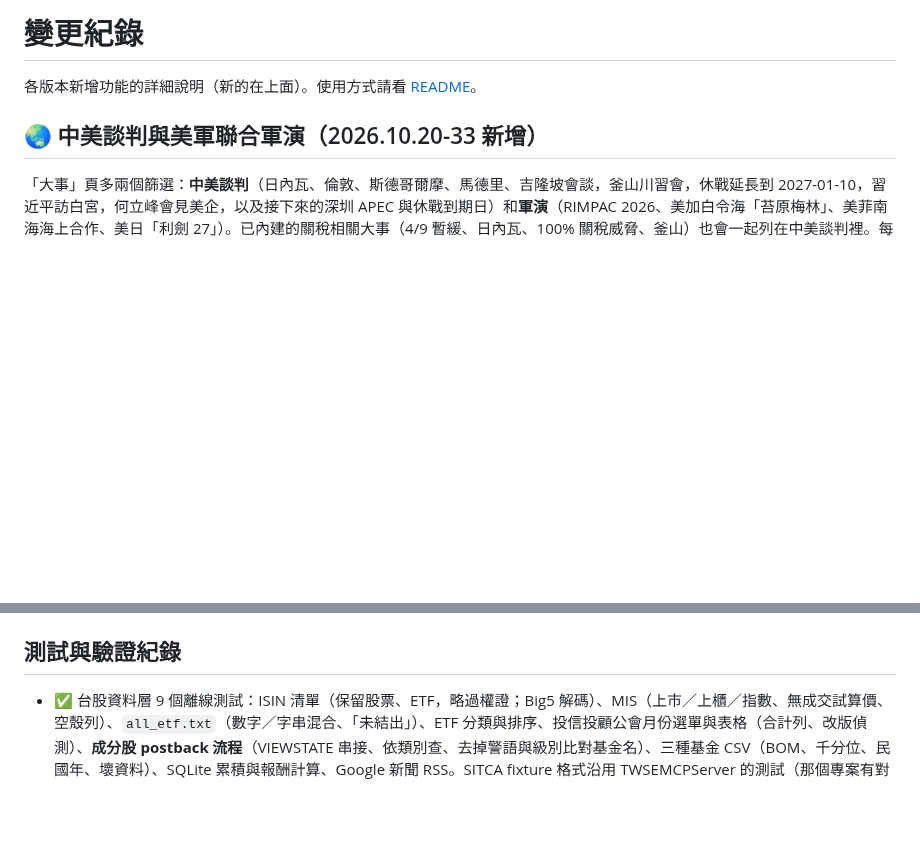
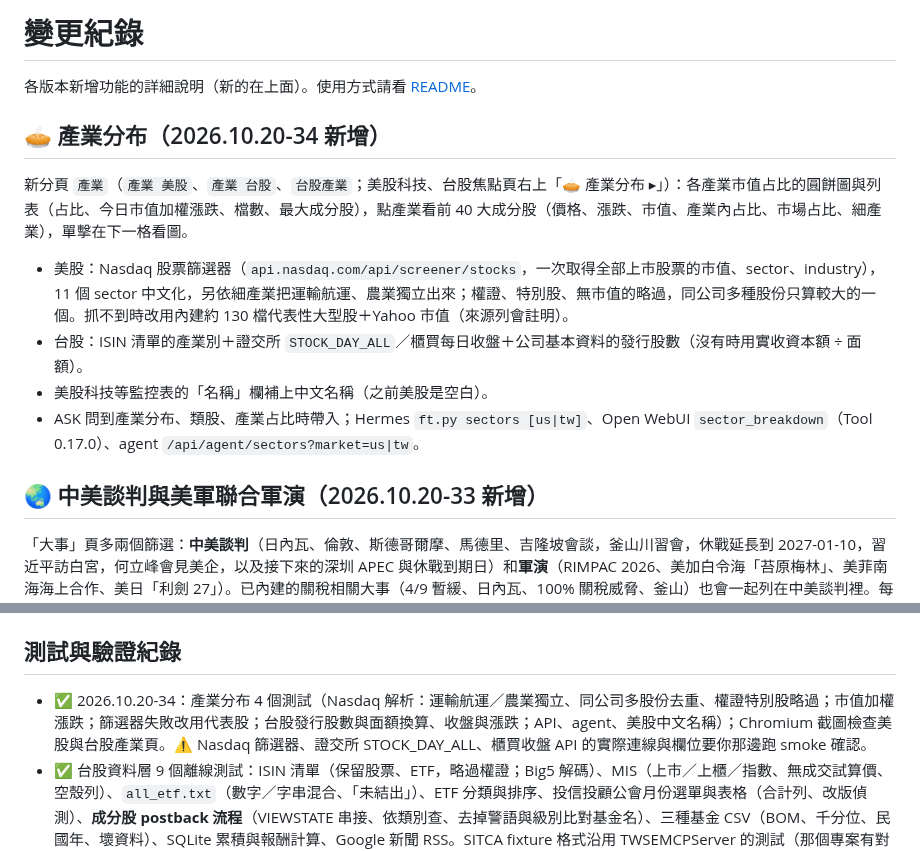
Before and after one commit to yoshikigo/Ai-idiot-finance-tech-bro, a Markdown page: CHANGELOG.md, 2 parts joined by grey strips. Rendered like a GitHub page; blank space fills up the shorter version.

```diff
--- a/CHANGELOG.md
+++ b/CHANGELOG.md
@@ -1,6 +1,14 @@
 # 變更紀錄
 
 各版本新增功能的詳細說明（新的在上面）。使用方式請看 [README](README.md)。
+
+## 🥧 產業分布（2026.10.20-34 新增）
+
+新分頁 `產業`（`產業 美股`、`產業 台股`、`台股產業`；美股科技、台股焦點頁右上「🥧 產業分布 ▸」）：各產業市值占比的圓餅圖與列表（占比、今日市值加權漲跌、檔數、最大成分股），點產業看前 40 大成分股（價格、漲跌、市值、產業內占比、市場占比、細產業），單擊在下一格看圖。
+- 美股：Nasdaq 股票篩選器（`api.nasdaq.com/api/screener/stocks`，一次取得全部上市股票的市值、sector、industry），11 個 sector 中文化，另依細產業把運輸航運、農業獨立出來；權證、特別股、無市值的略過，同公司多種股份只算較大的一個。抓不到時改用內建約 130 檔代表性大型股＋Yahoo 市值（來源列會註明）。
+- 台股：ISIN 清單的產業別＋證交所 `STOCK_DAY_ALL`／櫃買每日收盤＋公司基本資料的發行股數（沒有時用實收資本額 ÷ 面額）。
+- 美股科技等監控表的「名稱」欄補上中文名稱（之前美股是空白）。
+- ASK 問到產業分布、類股、產業占比時帶入；Hermes `ft.py sectors [us|tw]`、Open WebUI `sector_breakdown`（Tool 0.17.0）、agent `/api/agent/sectors?market=us|tw`。
 
 ## 🌏 中美談判與美軍聯合軍演（2026.10.20-33 新增）
 
@@ -267,6 +275,7 @@ FT_PUBLIC_HOST=fin.example.com ./install.sh terminal --cloudflare
 
 ## 測試與驗證紀錄
 
+- ✅ 2026.10.20-34：產業分布 4 個測試（Nasdaq 解析：運輸航運／農業獨立、同公司多股份去重、權證特別股略過；市值加權漲跌；篩選器失敗改用代表股；台股發行股數與面額換算、收盤與漲跌；API、agent、美股中文名稱）；Chromium 截圖檢查美股與台股產業頁。⚠️ Nasdaq 篩選器、證交所 STOCK_DAY_ALL、櫃買收盤 API 的實際連線與欄位要你那邊跑 smoke 確認。
 - ✅ 台股資料層 9 個離線測試：ISIN 清單（保留股票、ETF，略過權證；Big5 解碼）、MIS（上市／上櫃／指數、無成交試算價、空殼列）、`all_etf.txt`（數字／字串混合、「未結出」）、ETF 分類與排序、投信投顧公會月份選單與表格（合計列、改版偵測）、**成分股 postback 流程**（VIEWSTATE 串接、依類別查、去掉警語與級別比對基金名）、三種基金 CSV（BOM、千分位、民國年、壞資料）、SQLite 累積與報酬計算、Google 新聞 RSS。SITCA fixture 格式沿用 TWSEMCPServer 的測試（那個專案有對真實網站的 e2e 測試）。
 - ✅ 用假資料＋假 Ollama 跑過：UI（Chromium 截圖：中文指令、ETF 總覽、ETF 資料頁、基金搜尋→走勢、紅漲綠跌、手機版）、agent API 全部端點、Hermes `ft.py` 全部指令（含 analyze → DONE／PENDING、引擎離線訊息、參數型別轉換）、Open WebUI Tool 10 個方法（含進度事件）、ASK 自動帶入問題中的標的。
 - ✅ TimesFM：用 timesfm 3.0.2 的真實程式碼（2.5 與 3.0 兩條路徑）以隨機權重在 CPU 跑過預測、回測、基金淨值、同步 API、側欄報告、走勢圖與基金圖的疊圖、Hermes `forecast`、agent API；lock 檔在乾淨環境可安裝。⚠️ 我這邊連不到 Hugging Face，**真實權重的下載與預測品質要在你那邊看**（smoke.sh 會跑一次 0050）。
```
Also changed, not shown: README.md (+14 -2 lines), hermes/fin-terminal/SKILL.md (+1 -0 lines), docs/screenshots/15-sectors-us.png (added), docs/screenshots/16-sectors-tw.png (added), 11 other files.
